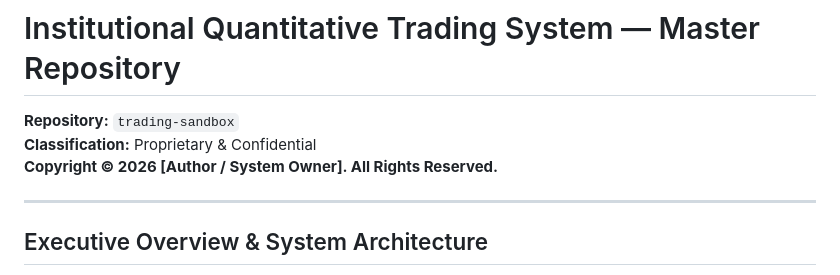
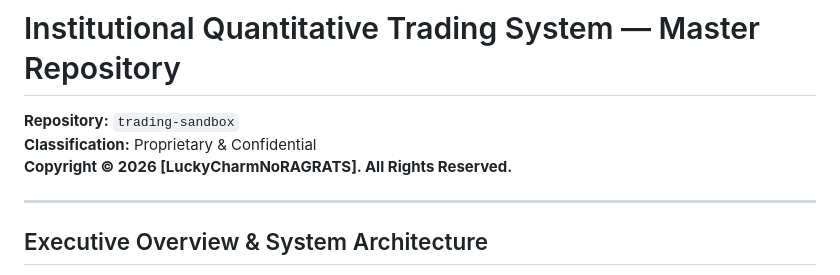
Before and after one commit to LuckyCharmNoRAGRATS/trading-sandbox, a Markdown page: README.md, the part around the change. GitHub-like rendering.

Commit message:
Update copyright owner in README.md

```diff
--- a/README.md
+++ b/README.md
@@ -2,7 +2,7 @@
 
 **Repository:** `trading-sandbox`
 **Classification:** Proprietary & Confidential
-**Copyright © 2026 [Author / System Owner]. All Rights Reserved.**
+**Copyright © 2026 [LuckyCharmNoRAGRATS]. All Rights Reserved.**
 
 ---
 
```
